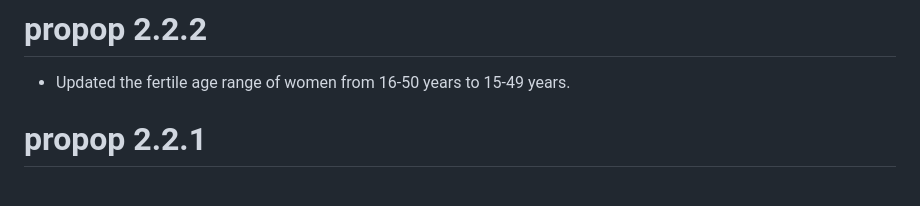
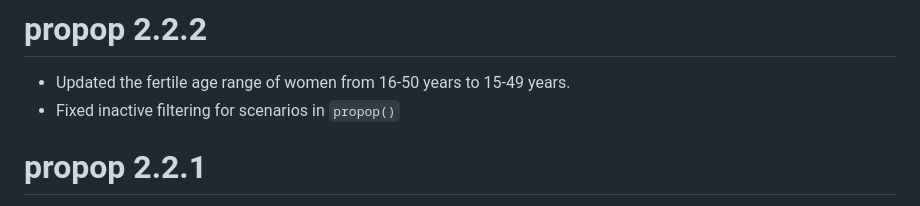
Before and after one commit to statistik-aargau/propop, a Markdown page: NEWS.md, the part around the change. Drawn GitHub-style.

Commit message:
update news

```diff
--- a/NEWS.md
+++ b/NEWS.md
@@ -1,6 +1,7 @@
 # propop 2.2.2
 
 - Updated the fertile age range of women from 16-50 years to 15-49 years.
+- Fixed inactive filtering for scenarios in `propop()`
 
 # propop 2.2.1
 
```
